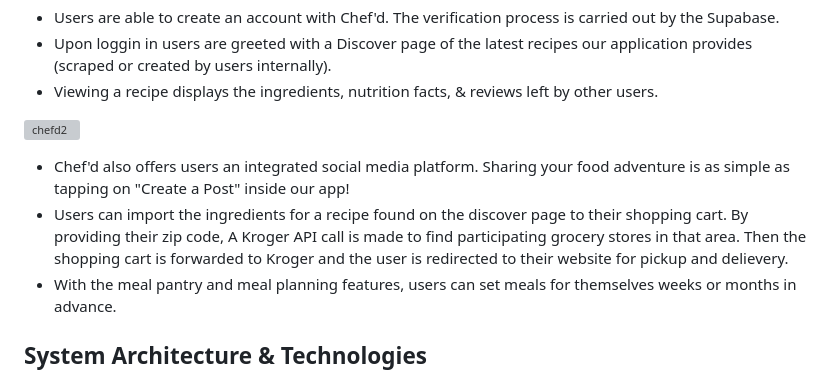
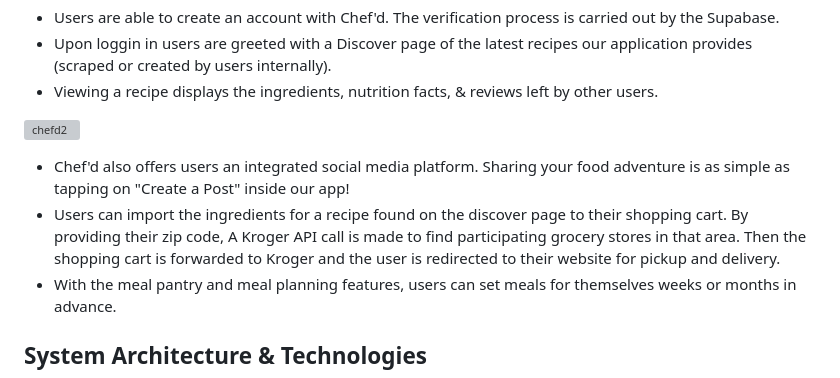
Before and after one commit to TarikVu/Chef_d, a Markdown page: README.md, the part around the change. Rendered like a GitHub page; grey boxes are pictures that could not be loaded.

```diff
--- a/README.md
+++ b/README.md
@@ -16,7 +16,7 @@ More details to be found at our [website here](https://chefd.framer.ai/).
 
 ![chefd2](https://media.discordapp.net/attachments/1194092179673579540/1194095150968881282/ChefdPreview2.PNG)
 - Chef'd also offers users an integrated social media platform.  Sharing your food adventure is as simple as tapping on "Create a Post" inside our app!
-- Users can import the ingredients for a recipe found on the discover page to their shopping cart.  By providing their zip code, A Kroger API call is made to find participating grocery stores in that area.  Then the shopping cart is forwarded to Kroger and the user is redirected to their website for pickup and delievery.
+- Users can import the ingredients for a recipe found on the discover page to their shopping cart.  By providing their zip code, A Kroger API call is made to find participating grocery stores in that area.  Then the shopping cart is forwarded to Kroger and the user is redirected to their website for pickup and delivery.
 - With the meal pantry and meal planning features, users can set meals for themselves weeks or months in advance.
 
 ## <a name="arch_tech"></a>System Architecture & Technologies
```
